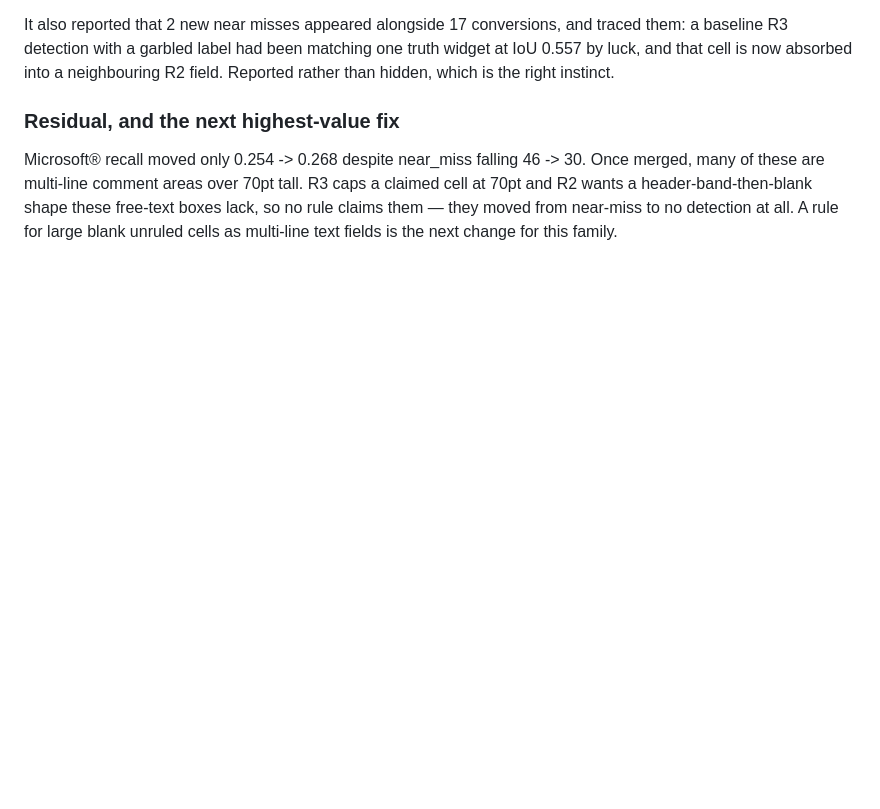
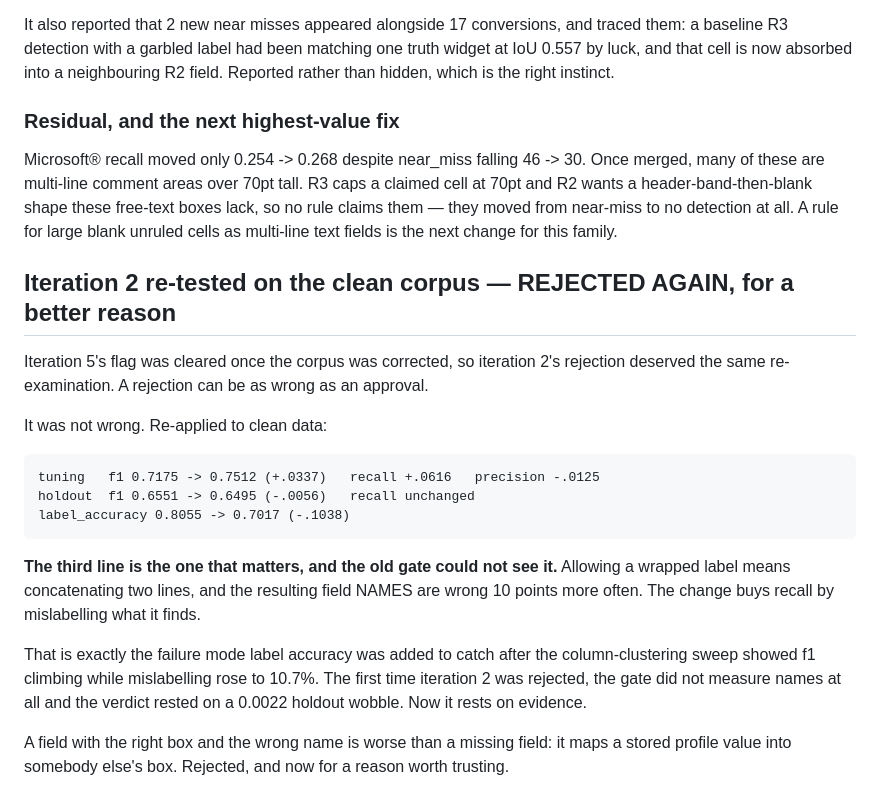
Before and after one commit to ryanzhxu/fillpdf, a Markdown page: docs/tuning/log.md, the part around the change. Rendered like a GitHub page; blank space fills up the shorter version.

Commit message:
docs: iteration 2 re-tested on clean data, rejected on better evidence
Iteration 5's flag was cleared once the corpus was corrected, so
iteration 2's rejection deserved the same scrutiny. It survived it.

  tuning   f1 +0.0337, recall +0.0616, precision -0.0125
  holdout  f1 -0.0056, recall unchanged
  label_accuracy 0.8055 -> 0.7017

The label figure is the one that matters and the old gate could not see
it. Allowing a wrapped label concatenates two lines, and the resulting
field NAMES are wrong 10 points more often -- the change buys recall by
mislabelling what it finds.

That is the exact failure mode label accuracy was added to catch. The
first rejection rested on a 0.0022 holdout wobble measured against a
partly meaningless denominator. This one rests on evidence.

A field with the right box and the wrong name is worse than a missing
field: it maps a stored profile value into somebody else's box.

Co-Authored-By: Claude Opus 5 <noreply@anthropic.com>
Claude-Session: https://claude.ai/code/session_014MmN3M8c5TgzSdc9MZ6Ad5

```diff
--- a/docs/tuning/log.md
+++ b/docs/tuning/log.md
@@ -456,3 +456,30 @@ a claimed cell at 70pt and R2 wants a header-band-then-blank shape these
 free-text boxes lack, so no rule claims them — they moved from near-miss to no
 detection at all. A rule for large blank unruled cells as multi-line text fields
 is the next change for this family.
+
+
+## Iteration 2 re-tested on the clean corpus — REJECTED AGAIN, for a better reason
+
+Iteration 5's flag was cleared once the corpus was corrected, so iteration 2's
+rejection deserved the same re-examination. A rejection can be as wrong as an
+approval.
+
+It was not wrong. Re-applied to clean data:
+
+    tuning   f1 0.7175 -> 0.7512 (+.0337)   recall +.0616   precision -.0125
+    holdout  f1 0.6551 -> 0.6495 (-.0056)   recall unchanged
+    label_accuracy 0.8055 -> 0.7017 (-.1038)
+
+**The third line is the one that matters, and the old gate could not see it.**
+Allowing a wrapped label means concatenating two lines, and the resulting field
+NAMES are wrong 10 points more often. The change buys recall by mislabelling
+what it finds.
+
+That is exactly the failure mode label accuracy was added to catch after the
+column-clustering sweep showed f1 climbing while mislabelling rose to 10.7%.
+The first time iteration 2 was rejected, the gate did not measure names at all
+and the verdict rested on a 0.0022 holdout wobble. Now it rests on evidence.
+
+A field with the right box and the wrong name is worse than a missing field: it
+maps a stored profile value into somebody else's box. Rejected, and now for a
+reason worth trusting.
```
